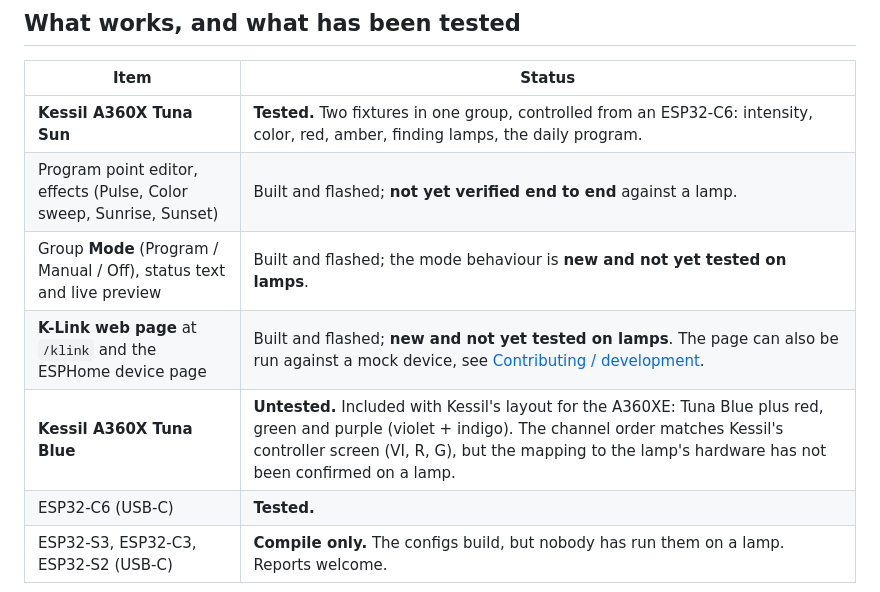
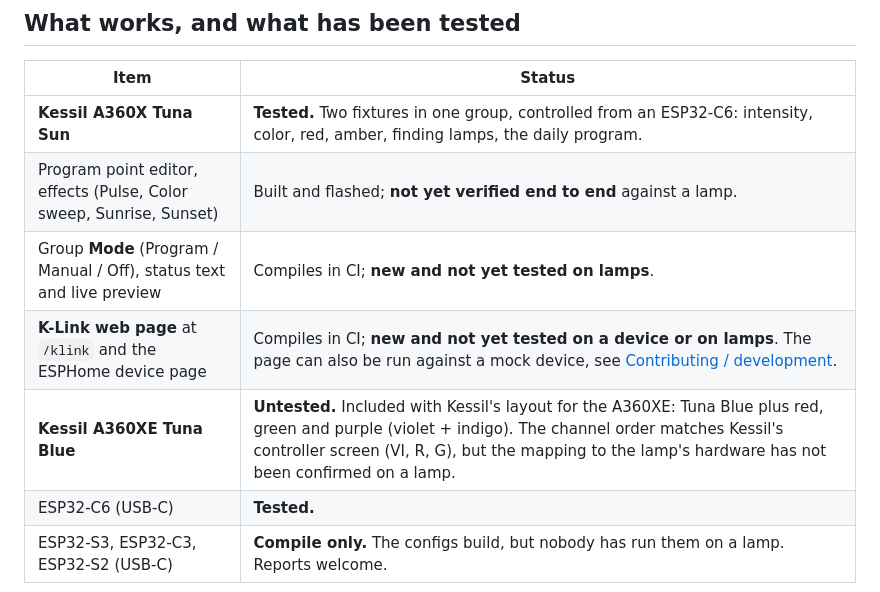
Before and after one commit to nschimme/esphome-klink, a Markdown page: README.md, the part around the change. GitHub-like rendering.

Commit message:
README: do not claim the new features were flashed; name the A360XE
Co-Authored-By: Claude Sonnet 5.5 <noreply@anthropic.com>

```diff
--- a/README.md
+++ b/README.md
@@ -24,9 +24,9 @@ Assistant or from the K-Link web page the board serves itself, which also works
 |---|---|
 | **Kessil A360X Tuna Sun** | **Tested.** Two fixtures in one group, controlled from an ESP32-C6: intensity, color, red, amber, finding lamps, the daily program. |
 | Program point editor, effects (Pulse, Color sweep, Sunrise, Sunset) | Built and flashed; **not yet verified end to end** against a lamp. |
-| Group **Mode** (Program / Manual / Off), status text and live preview | Built and flashed; the mode behaviour is **new and not yet tested on lamps**. |
-| **K-Link web page** at `/klink` and the ESPHome device page | Built and flashed; **new and not yet tested on lamps**. The page can also be run against a mock device, see [Contributing / development](#contributing--development). |
-| **Kessil A360X Tuna Blue** | **Untested.** Included with Kessil's layout for the A360XE: Tuna Blue plus red, green and purple (violet + indigo). The channel order matches Kessil's controller screen (VI, R, G), but the mapping to the lamp's hardware has not been confirmed on a lamp. |
+| Group **Mode** (Program / Manual / Off), status text and live preview | Compiles in CI; **new and not yet tested on lamps**. |
+| **K-Link web page** at `/klink` and the ESPHome device page | Compiles in CI; **new and not yet tested on a device or on lamps**. The page can also be run against a mock device, see [Contributing / development](#contributing--development). |
+| **Kessil A360XE Tuna Blue** | **Untested.** Included with Kessil's layout for the A360XE: Tuna Blue plus red, green and purple (violet + indigo). The channel order matches Kessil's controller screen (VI, R, G), but the mapping to the lamp's hardware has not been confirmed on a lamp. |
 | ESP32-C6 (USB-C) | **Tested.** |
 | ESP32-S3, ESP32-C3, ESP32-S2 (USB-C) | **Compile only.** The configs build, but nobody has run them on a lamp. Reports welcome. |
 
```
